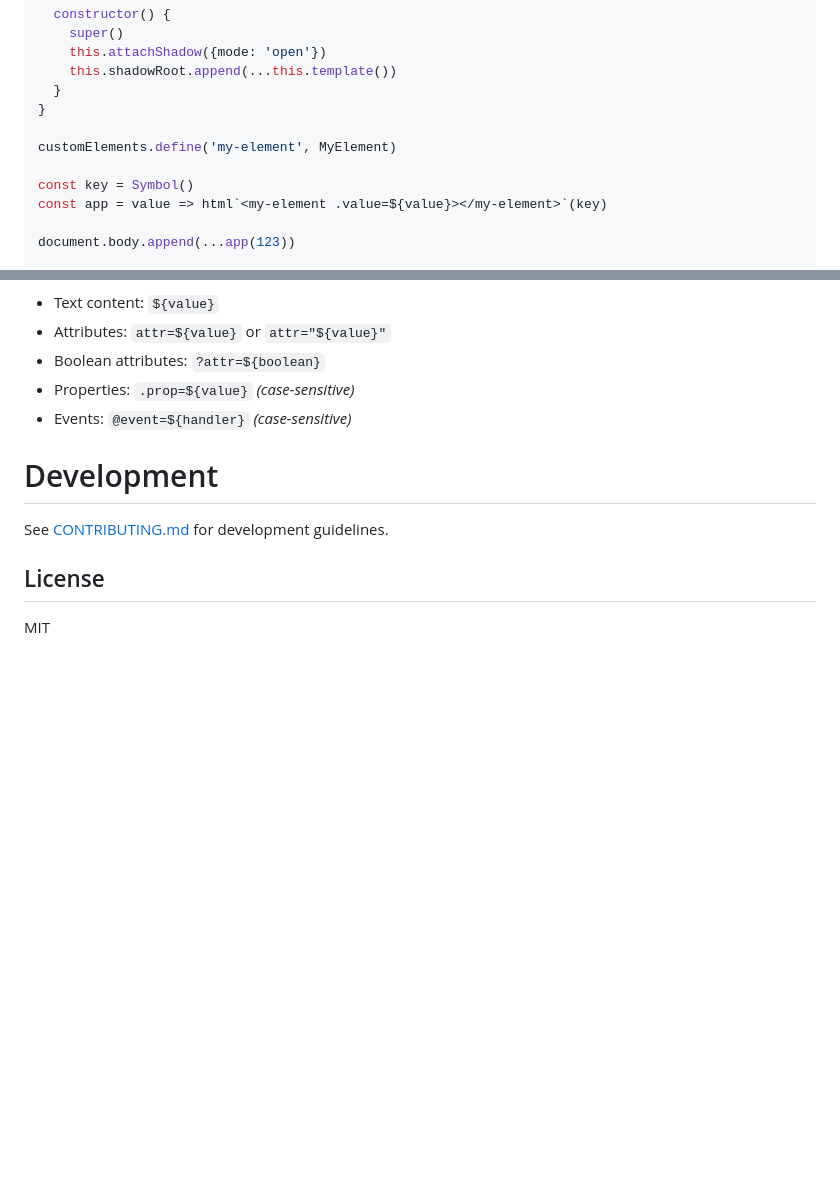
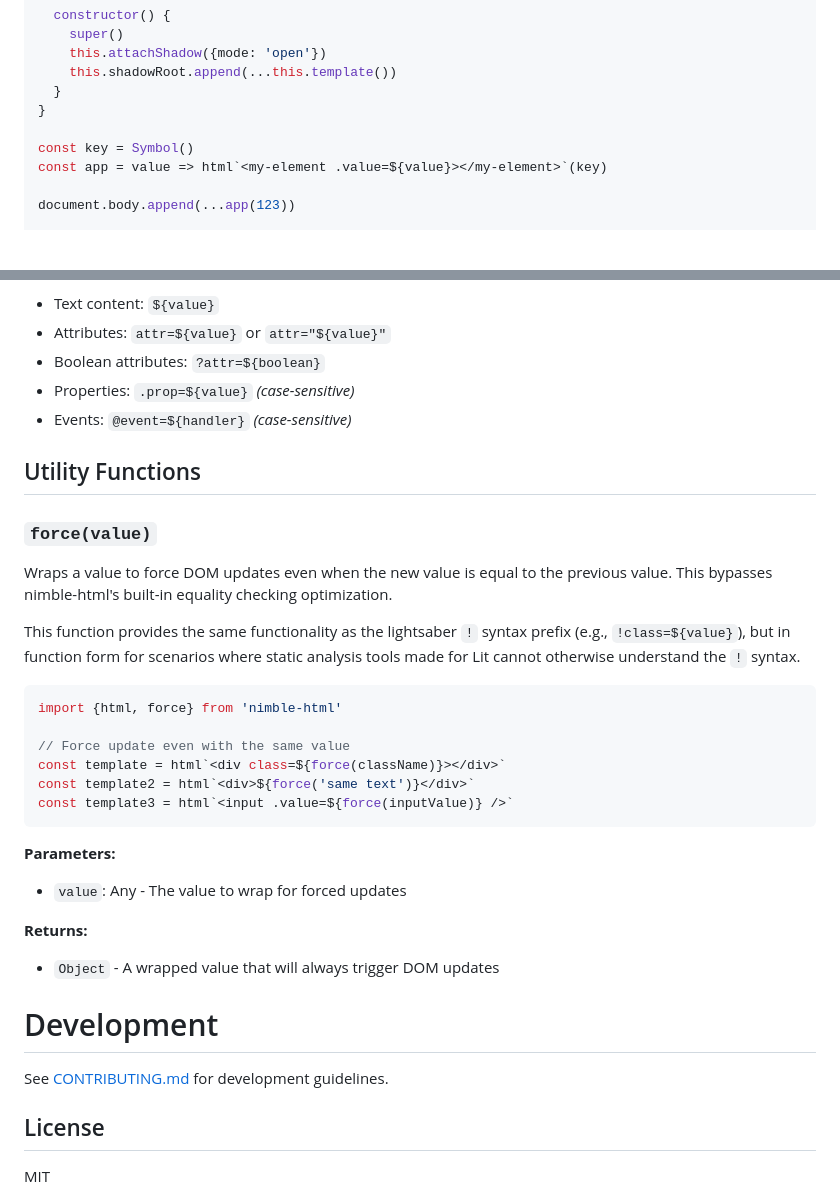
Before and after one commit to lume/nimble-html, a Markdown page: README.md, 2 parts joined by grey strips. GitHub-like rendering; blank space fills up the shorter version.

````diff
--- a/README.md
+++ b/README.md
@@ -494,8 +624,6 @@ class MyElement extends HTMLElement {
     this.shadowRoot.append(...this.template())
   }
 }
-
-customElements.define('my-element', MyElement)
 
 const key = Symbol()
 const app = value => html`<my-element .value=${value}></my-element>`(key)
@@ -549,6 +677,35 @@ const mathTemplate = mathml`<mfrac><mi>a</mi><mi>b</mi></mfrac>`
 - Properties: `.prop=${value}` _(case-sensitive)_
 - Events: `@event=${handler}` _(case-sensitive)_
 
+## Utility Functions
+
+### `force(value)`
+
+Wraps a value to force DOM updates even when the new value is equal to the
+previous value. This bypasses nimble-html's built-in equality checking
+optimization.
+
+This function provides the same functionality as the lightsaber `!` syntax
+prefix (e.g., `!class=${value}`), but in function form for scenarios where
+static analysis tools made for Lit cannot otherwise understand the `!` syntax.
+
+```js
+import {html, force} from 'nimble-html'
+
+// Force update even with the same value
+const template = html`<div class=${force(className)}></div>`
+const template2 = html`<div>${force('same text')}</div>`
+const template3 = html`<input .value=${force(inputValue)} />`
+```
+
+**Parameters:**
+
+- `value`: Any - The value to wrap for forced updates
+
+**Returns:**
+
+- `Object` - A wrapped value that will always trigger DOM updates
+
 # Development
 
 See [CONTRIBUTING.md](./CONTRIBUTING.md) for development guidelines.
````
Also changed, not shown: other parts of README.md (+134 -4 lines), CONTRIBUTING.md (+1 -1 lines), examples/images/grogu-runs.jpg (added), examples/images/lightsabers.png (added), 5 other files.
